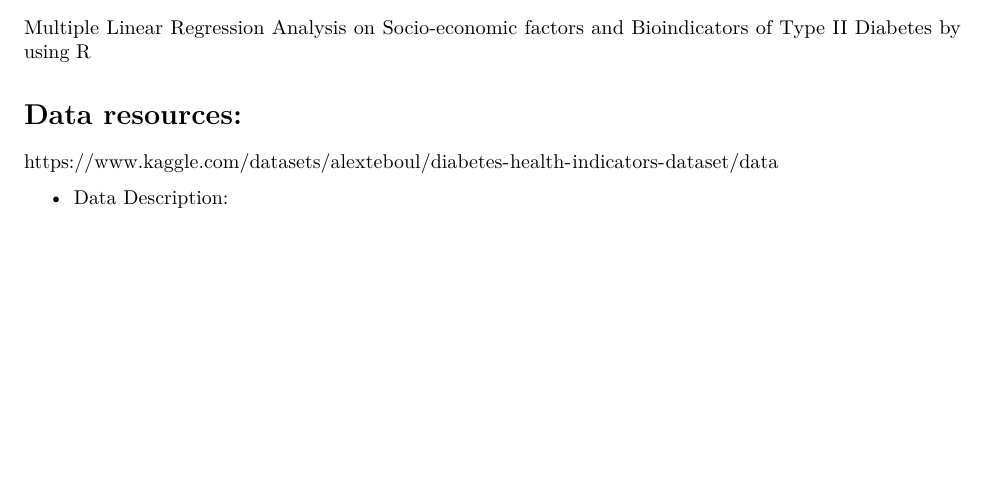
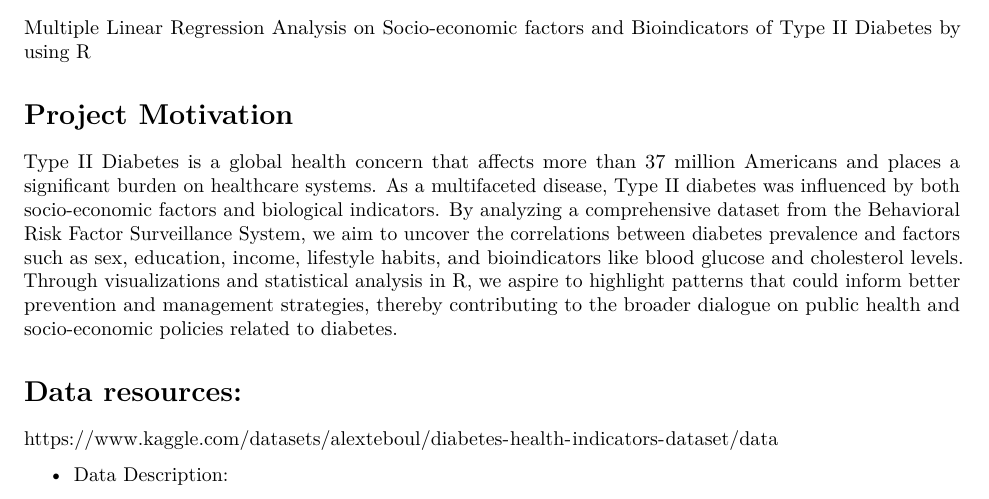
Before and after one commit to zeze83/p8105_finalproject, an R Markdown document (Proposal_11:11.Rmd): part of the page before the commit and part of page 1 of 2 after it, cut so that both start at the same text, the shorter picture padded with empty space. Rendered offline with R 4.5, knitr and Pandoc, then LaTeX, with nearby package versions.

Commit message:
added project motivation

```diff
--- a/Proposal_11:11.Rmd
+++ b/Proposal_11:11.Rmd
@@ -12,6 +12,11 @@ Yimeng Cai (yc3577), Zheshu Jiang (zj2379), Ze Li (zl2746), Qianying Wu (qw2418)
 # Project title:
 
 Multiple Linear Regression Analysis on Socio-economic factors and Bioindicators of Type II Diabetes by using R
+
+
+# Project Motivation
+
+Type II Diabetes is a global health concern that affects more than 37 million Americans and places a significant burden on healthcare systems. As a multifaceted disease, Type II diabetes was influenced by both socio-economic factors and biological indicators. By analyzing a comprehensive dataset from the Behavioral Risk Factor Surveillance System, we aim to uncover the correlations between diabetes prevalence and factors such as sex, education, income, lifestyle habits, and bioindicators like blood glucose and cholesterol levels. Through visualizations and statistical analysis in R, we aspire to highlight patterns that could inform better prevention and management strategies, thereby contributing to the broader dialogue on public health and socio-economic policies related to diabetes.
 
 # Data resources:
 
```
Also changed, not shown: Proposal_11-11.pdf.
